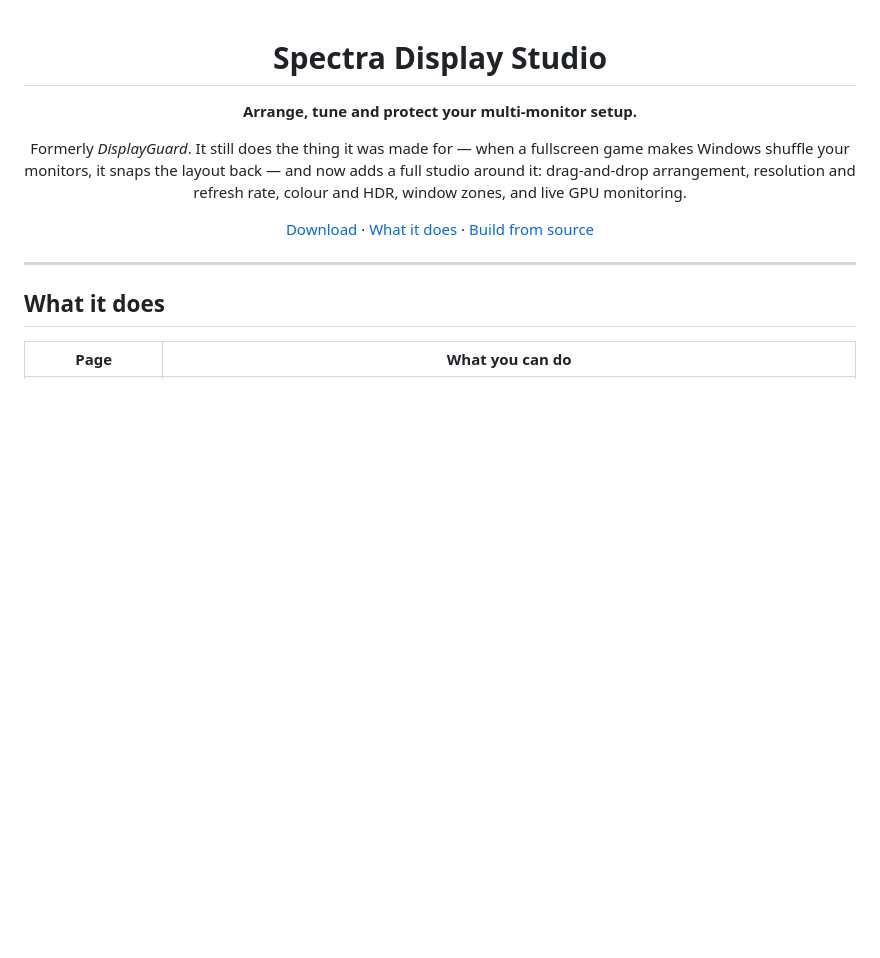
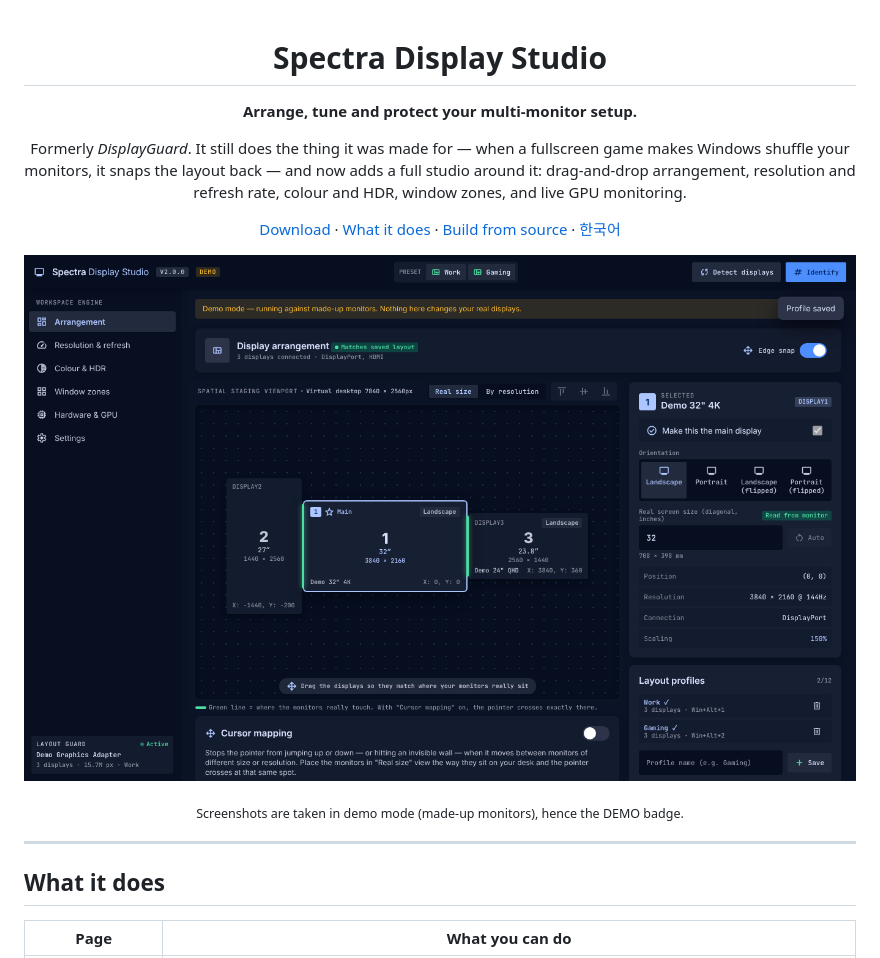
Before and after one commit to jaehyun13/DisplayGuard, a Markdown page: README.md, the part around one of its changes. Drawn GitHub-style; pictures changed too: docs/screenshots/arrange.png (added); blank space fills up the shorter version.

```diff
--- a/README.md
+++ b/README.md
@@ -9,7 +9,11 @@ fullscreen game makes Windows shuffle your monitors, it snaps the layout back
 and now adds a full studio around it: drag-and-drop arrangement, resolution and
 refresh rate, colour and HDR, window zones, and live GPU monitoring.
 
-[Download](../../releases) · [What it does](#what-it-does) · [Build from source](#build-from-source)
+[Download](../../releases) · [What it does](#what-it-does) · [Build from source](#build-from-source) · [한국어](README.ko.md)
+
+![Arrangement page](docs/screenshots/arrange.png)
+
+<sub>Screenshots are taken in demo mode (made-up monitors), hence the DEMO badge.</sub>
 
 </div>
 
```
Also changed, not shown: other parts of README.md (+35 -0 lines), README.ko.md (added, +114 -0 lines), docs/screenshots/color.png (added), docs/screenshots/hardware.png (added), docs/screenshots/mode.png (added), docs/screenshots/zones.png (added).
